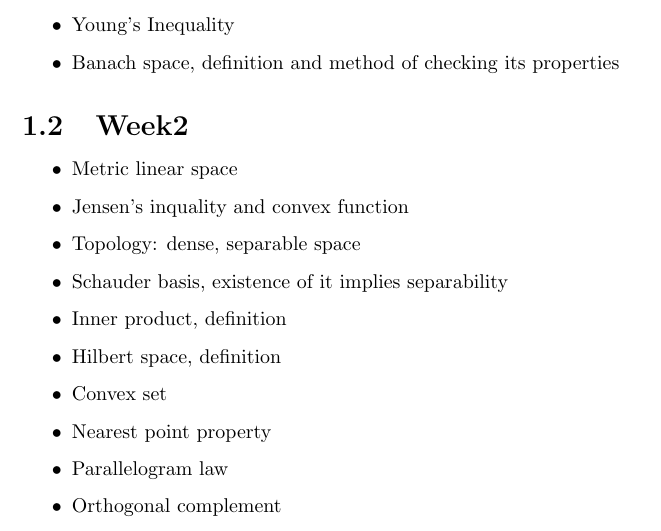
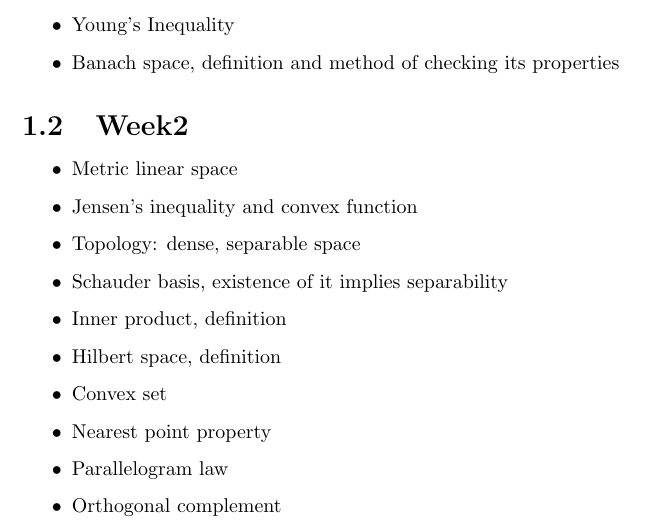
Before and after one commit to GalaxyRIF/Functional-Analysis, a LaTeX document (main.tex, which reads Chapter/Content.tex): part of page 3 of 42, cut so that both start at the same text. Compiled offline with pdfLaTeX.

Commit message:
Updates from Overleaf

```diff
--- a/Chapter/Content.tex
+++ b/Chapter/Content.tex
@@ -13,7 +13,7 @@
 \subsection{Week2}
 \begin{itemize}
 	\item \hyperref[Metric linear space]{Metric linear space}
-	\item \hyperref[Jensen's inquality]{Jensen's inquality and convex function}
+	\item \hyperref[Jensen's inquality]{Jensen's inequality and convex function}
 	\item \hyperref[topology]{Topology: dense, separable space}
 	\item \hyperref[Schauder basis]{Schauder basis, existence of it implies separability}
 	\item \hyperref[Inner product]{Inner product, definition}
```
